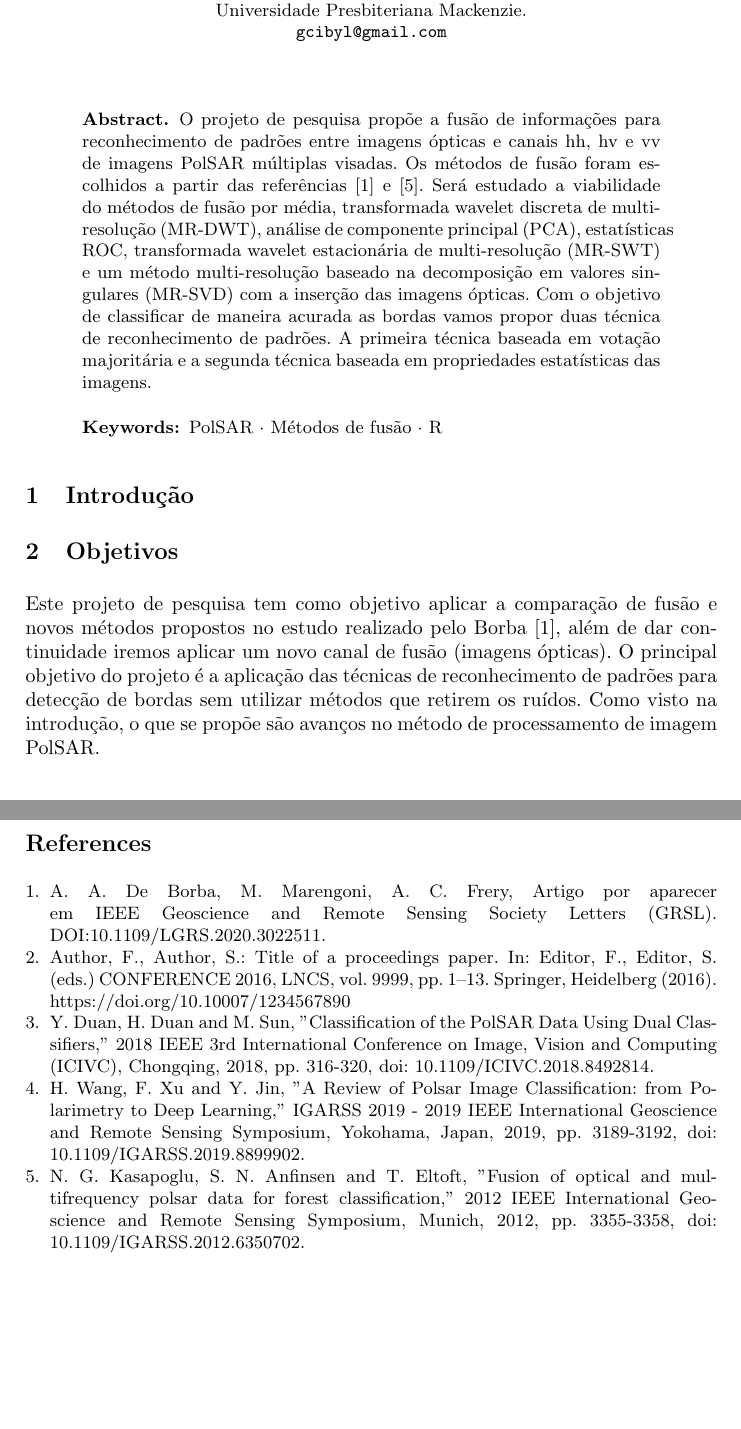
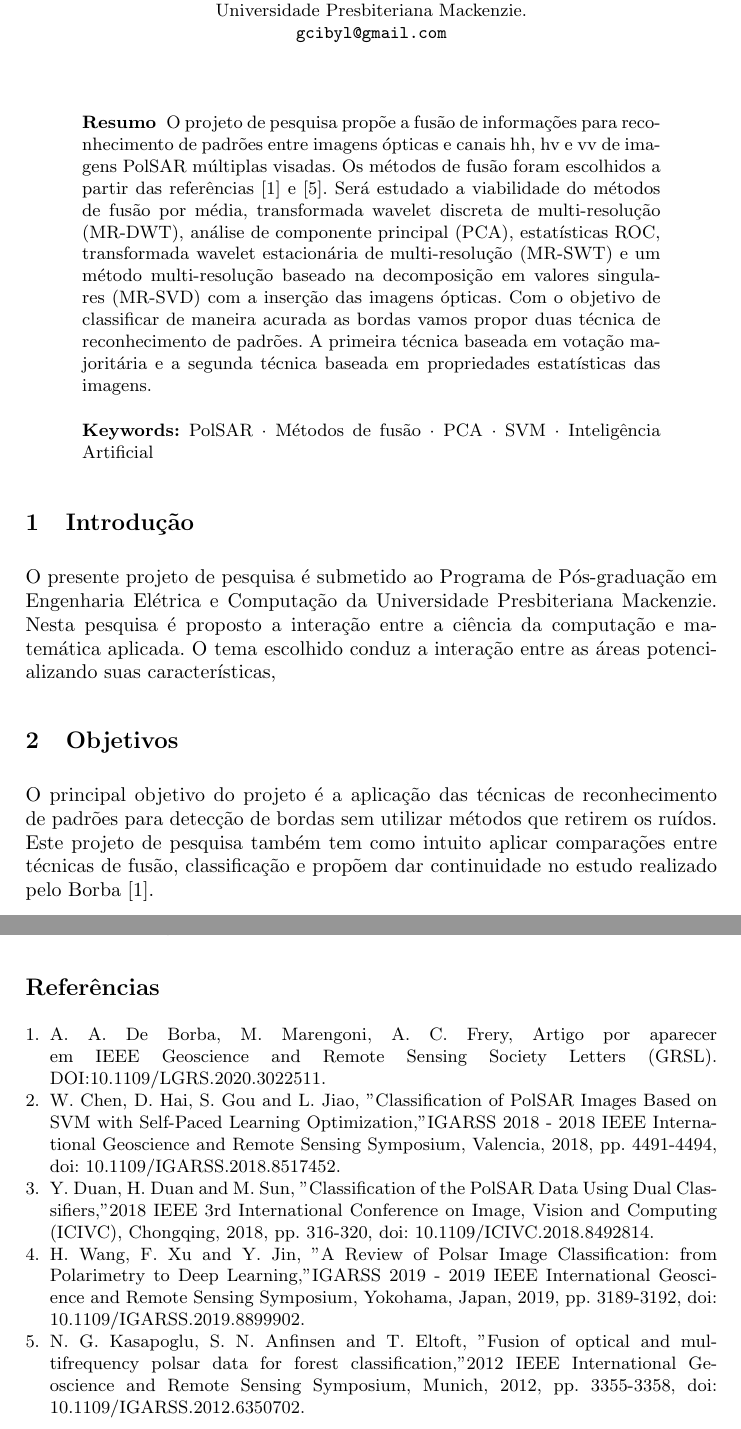
Before and after one commit to cibyl/Fus-o-de-informa-es-entre-imagens-PolSAR-e-pticas-para-reconhecimento-de-padr-es, a LaTeX paper (samplepaper.tex): two parts of pages 1 and 4 of 4, joined at a grey line, cut so that both start at the same text, the shorter picture padded with empty space. Compiled offline with pdfLaTeX.

Commit message:
Updates from Overleaf

```diff
--- a/samplepaper.tex
+++ b/samplepaper.tex
@@ -5,6 +5,10 @@
 \documentclass[runningheads]{llncs}
 %
 \usepackage{graphicx}
+\usepackage[brazil]{babel} % for European Portuguese use portuguese
+\usepackage[fixlanguage]{babelbib}
+\selectbiblanguage{brazil}
+
 % Used for displaying a sample figure. If possible, figure files should
 % be included in EPS format.
 %
@@ -39,15 +43,20 @@ Universidade Presbiteriana Mackenzie.\\
 % AAB modificado
 O projeto de pesquisa propõe a fusão de informações para reconhecimento de padrões entre imagens ópticas e canais hh, hv e vv de imagens PolSAR múltiplas visadas. Os métodos de fusão foram escolhidos a partir das referências \cite{bmf_2020} e \cite{ref_proc3}.  Será estudado a viabilidade do métodos de fusão por média, transformada wavelet discreta de multi-resolução (MR-DWT), análise de componente principal (PCA), estatísticas ROC, transformada wavelet estacionária de multi-resolução (MR-SWT) e um método multi-resolução baseado na decomposição em valores singulares (MR-SVD) com a inserção das imagens ópticas. Com o objetivo de classificar de maneira acurada as bordas vamos propor duas técnica de reconhecimento de padrões. A primeira técnica baseada em votação majoritária e a segunda técnica baseada em propriedades estatísticas das imagens.
 
-\keywords{PolSAR  \and Métodos de fusão \and R}
+\addto\captionsenglish{\renewcommand{\keywordsname}{Palavras-chave}}
+\keywords{PolSAR  \and Métodos de fusão \and PCA \and SVM \and Inteligência Artificial}
 \end{abstract}
 %
 %
 %\
 \section{Introdução}
 
+O presente projeto de pesquisa é submetido ao Programa de Pós-graduação em Engenharia Elétrica e Computação da Universidade Presbiteriana Mackenzie.
+Nesta pesquisa é proposto a interação entre a ciência da computação e matemática aplicada. O tema escolhido conduz a interação entre as áreas potencializando suas características,
+
+
 \section{Objetivos}
 
-Este projeto de pesquisa tem como objetivo aplicar a comparação de fusão e novos métodos propostos no estudo realizado pelo Borba [1], além de dar continuidade iremos aplicar um novo canal de fusão (imagens ópticas). O principal objetivo do projeto é a aplicação das técnicas de reconhecimento de padrões para detecção de bordas sem utilizar métodos que retirem os ruídos. Como visto na introdução, o que se propõe são avanços no método de processamento de imagem PolSAR.
+O principal objetivo do projeto é a aplicação das técnicas de reconhecimento de padrões para detecção de bordas sem utilizar métodos que retirem os ruídos. Este projeto de pesquisa também tem como intuito aplicar comparações entre técnicas de fusão, classificação e propõem dar continuidade no estudo realizado pelo Borba [1].
 
 \section{Justificativas e motivações}
@@ -126,3 +136,4 @@ Usando a função densidade de probabilidade e o método da máxima verossimilha
 
 \begin{itemize}
   \item Elaboração de relatórios técnicos.
+  \item Elaboração e submissão de artigos científicos para publicação em periódicos ou participações eventos, nacionais e internacionais.
@@ -144,10 +154,8 @@ Usando a função densidade de probabilidade e o método da máxima verossimilha
 % AAB inserido
 \bibitem{bmf_2020}
 A. A. De Borba, M. Marengoni, A. C. Frery, Artigo por aparecer em IEEE Geoscience and Remote Sensing Society Letters (GRSL).  DOI:10.1109/LGRS.2020.3022511.
-\bibitem{ref_lncs1}
-Author, F., Author, S.: Title of a proceedings paper. In: Editor,
-F., Editor, S. (eds.) CONFERENCE 2016, LNCS, vol. 9999, pp. 1--13.
-Springer, Heidelberg (2016). \doi{10.10007/1234567890}
+\bibitem{ref_proc1}
+W. Chen, D. Hai, S. Gou and L. Jiao, "Classification of PolSAR Images Based on SVM with Self-Paced Learning Optimization," IGARSS 2018 - 2018 IEEE International Geoscience and Remote Sensing Symposium, Valencia, 2018, pp. 4491-4494, doi: 10.1109/IGARSS.2018.8517452.
 
 \bibitem{ref_proc1}
 Y. Duan, H. Duan and M. Sun, "Classification of the PolSAR Data Using Dual Classifiers," 2018 IEEE 3rd International Conference on Image, Vision and Computing (ICIVC), Chongqing, 2018, pp. 316-320, doi: 10.1109/ICIVC.2018.8492814.
```
Also changed, not shown: samplepaper.tex (16 more changed lines).
